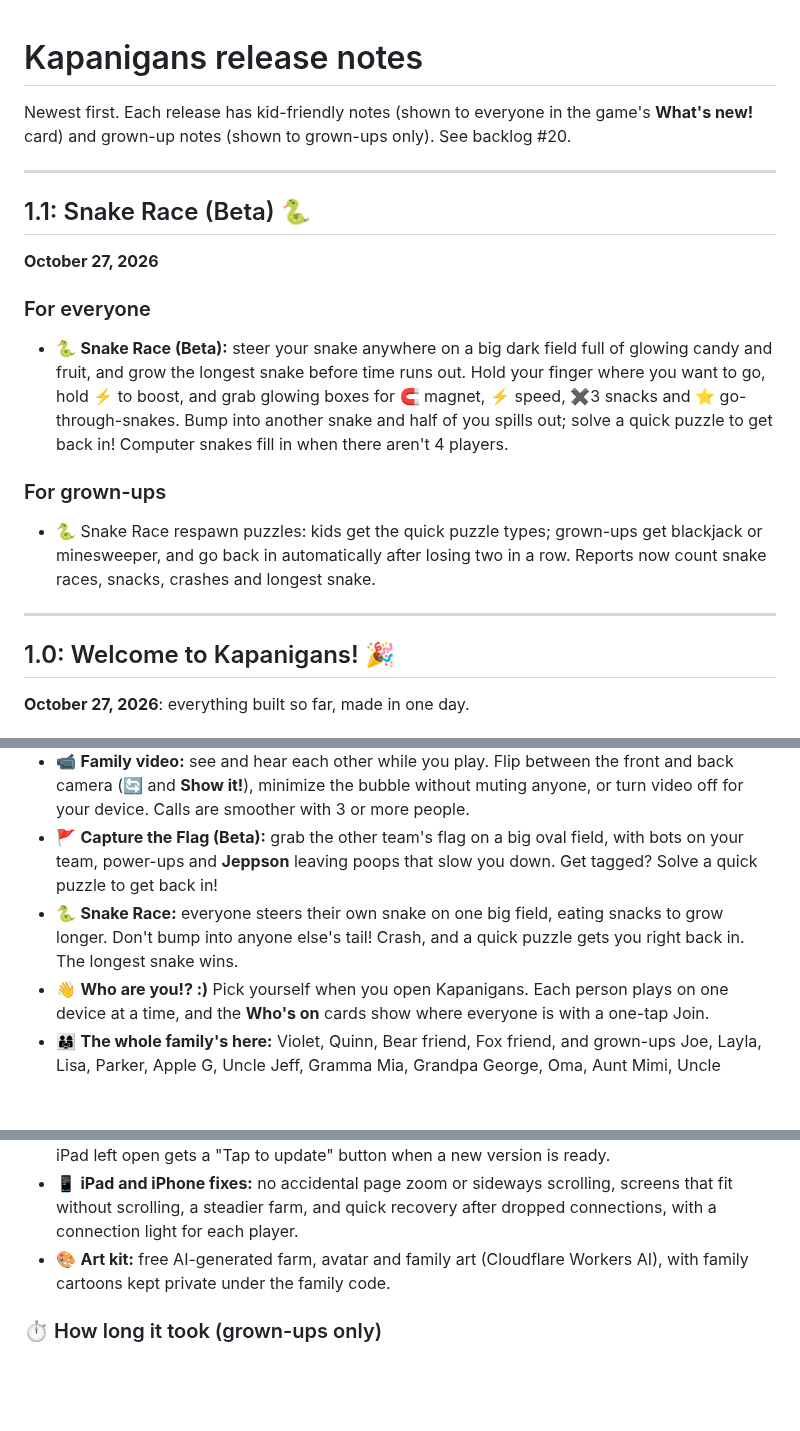
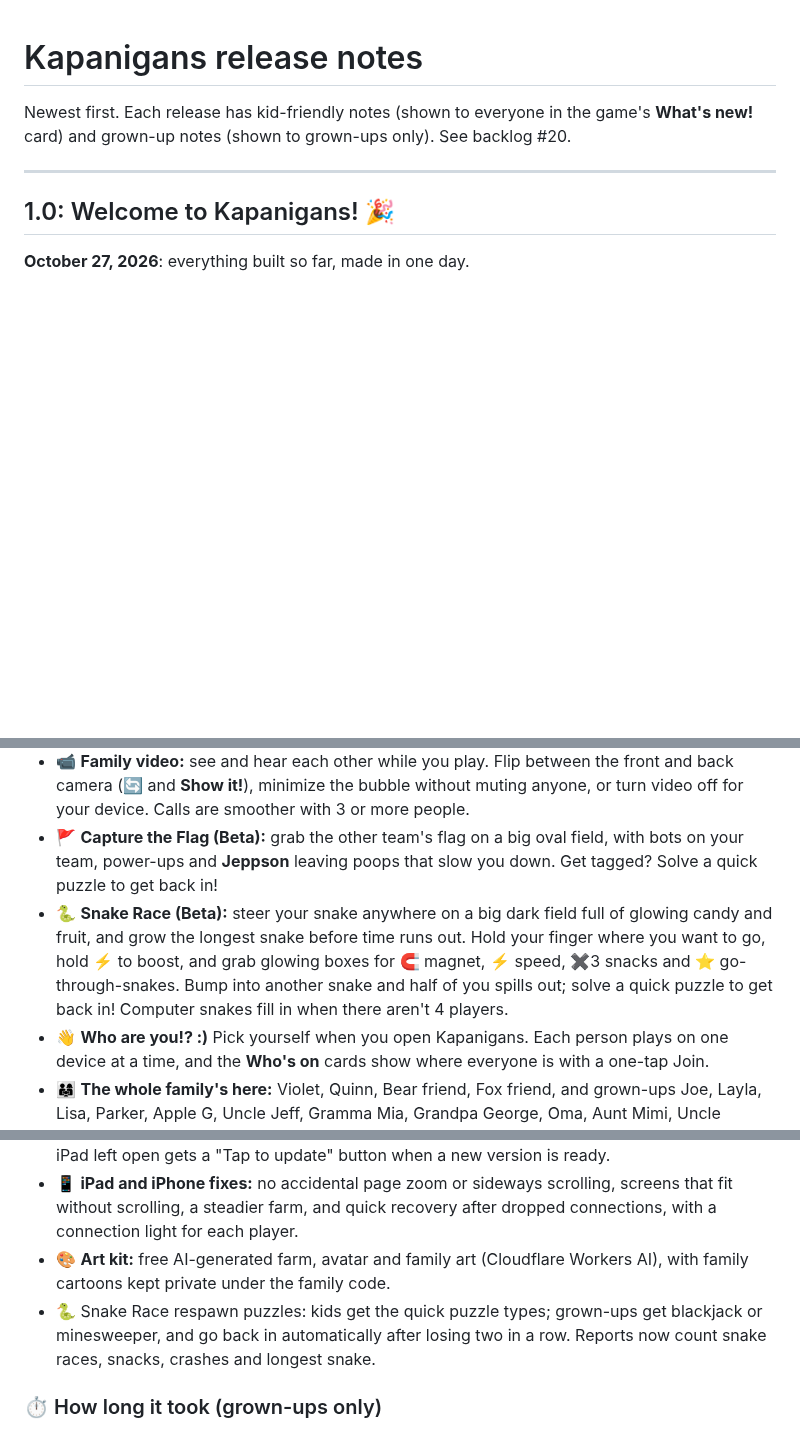
Before and after one commit to joeker630/kapanigans, a Markdown page: RELEASES.md, 3 parts joined by grey strips. Drawn GitHub-style; blank space fills up the shorter version.

Commit message:
Release notes: Snake Race (Beta) bullets in 1.0 match the snake.io-style build
Co-Authored-By: Claude Opus 5.5 <noreply@anthropic.com>
Claude-Session: https://claude.ai/code/session_015s1LPmQaE7n8tsE8ppQFNx

```diff
--- a/RELEASES.md
+++ b/RELEASES.md
@@ -1,17 +1,6 @@
 # Kapanigans release notes
 
 Newest first. Each release has kid-friendly notes (shown to everyone in the game's **What's new!** card) and grown-up notes (shown to grown-ups only). See backlog #20.
-
----
-
-## 1.1: Snake Race (Beta) 🐍
-**October 27, 2026**
-
-### For everyone
-- 🐍 **Snake Race (Beta):** steer your snake anywhere on a big dark field full of glowing candy and fruit, and grow the longest snake before time runs out. Hold your finger where you want to go, hold ⚡ to boost, and grab glowing boxes for 🧲 magnet, ⚡ speed, ✖️3 snacks and ⭐ go-through-snakes. Bump into another snake and half of you spills out; solve a quick puzzle to get back in! Computer snakes fill in when there aren't 4 players.
-
-### For grown-ups
-- 🐍 Snake Race respawn puzzles: kids get the quick puzzle types; grown-ups get blackjack or minesweeper, and go back in automatically after losing two in a row. Reports now count snake races, snacks, crashes and longest snake.
 
 ---
 
@@ -29,7 +18,7 @@ Newest first. Each release has kid-friendly notes (shown to everyone in the game
 - 💌 **Inbox:** send stickers, quick phrases, notes, drawings, voice messages, colored pictures and story gifts to anyone, even if they're not playing right now.
 - 📹 **Family video:** see and hear each other while you play. Flip between the front and back camera (🔄 and **Show it!**), minimize the bubble without muting anyone, or turn video off for your device. Calls are smoother with 3 or more people.
 - 🚩 **Capture the Flag (Beta):** grab the other team's flag on a big oval field, with bots on your team, power-ups and **Jeppson** leaving poops that slow you down. Get tagged? Solve a quick puzzle to get back in!
-- 🐍 **Snake Race:** everyone steers their own snake on one big field, eating snacks to grow longer. Don't bump into anyone else's tail! Crash, and a quick puzzle gets you right back in. The longest snake wins.
+- 🐍 **Snake Race (Beta):** steer your snake anywhere on a big dark field full of glowing candy and fruit, and grow the longest snake before time runs out. Hold your finger where you want to go, hold ⚡ to boost, and grab glowing boxes for 🧲 magnet, ⚡ speed, ✖️3 snacks and ⭐ go-through-snakes. Bump into another snake and half of you spills out; solve a quick puzzle to get back in! Computer snakes fill in when there aren't 4 players.
 - 👋 **Who are you!? :)** Pick yourself when you open Kapanigans. Each person plays on one device at a time, and the **Who's on** cards show where everyone is with a one-tap Join.
 - 👨‍👩‍👧 **The whole family's here:** Violet, Quinn, Bear friend, Fox friend, and grown-ups Joe, Layla, Lisa, Parker, Apple G, Uncle Jeff, Gramma Mia, Grandpa George, Oma, Aunt Mimi, Uncle Hammy and Aunt Sara.
 - 🔊 **A friendlier reading voice:** slower and warmer, and it reads to Violet so she doesn't need to read.
@@ -42,6 +31,7 @@ Newest first. Each release has kid-friendly notes (shown to everyone in the game
 - 📰 **What's new:** after each update, everyone sees what changed (the kids get a picture version read aloud). Tap 📰 on the home screen, or the version number, to see all updates. An iPad left open gets a "Tap to update" button when a new version is ready.
 - 📱 **iPad and iPhone fixes:** no accidental page zoom or sideways scrolling, screens that fit without scrolling, a steadier farm, and quick recovery after dropped connections, with a connection light for each player.
 - 🎨 **Art kit:** free AI-generated farm, avatar and family art (Cloudflare Workers AI), with family cartoons kept private under the family code.
+- 🐍 Snake Race respawn puzzles: kids get the quick puzzle types; grown-ups get blackjack or minesweeper, and go back in automatically after losing two in a row. Reports now count snake races, snacks, crashes and longest snake.
 
 ### ⏱️ How long it took (grown-ups only)
 Approximate time Joe spent prompting, from the send times of his messages in each chat. Back-and-forth gaps of up to 15 minutes count as active time; a longer gap counts as a 5-minute wrap-up and then a break. Claude's build time between messages isn't counted on its own.
```
